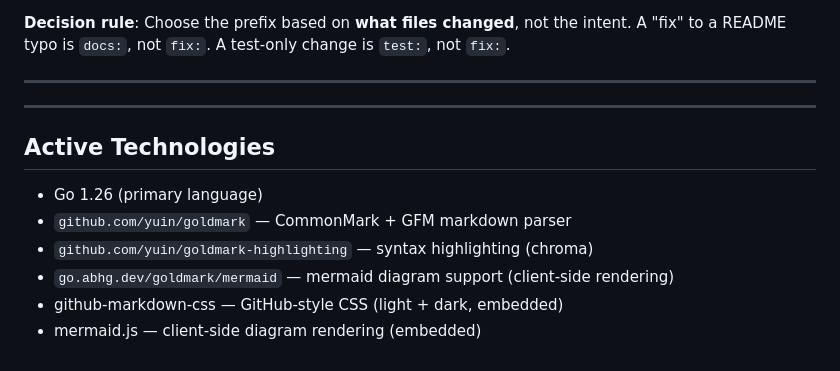
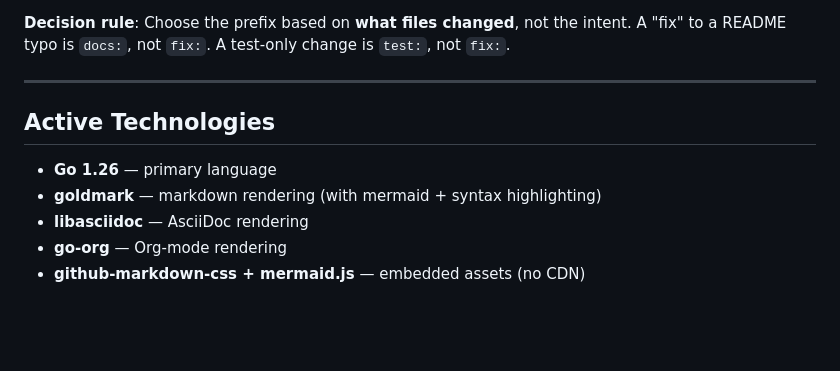
Before and after one commit to air-gapped/cooked, a Markdown page: CLAUDE.md, the part around the change. GitHub-like rendering; blank space fills up the shorter version.

Commit message:
experiment: fix double separator, update Active Technologies with all renderers

```diff
--- a/CLAUDE.md
+++ b/CLAUDE.md
@@ -155,13 +155,10 @@ A "fix" to a README typo is `docs:`, not `fix:`. A test-only change is `test:`,
 
 ---
 
----
-
 ## Active Technologies
 
-- Go 1.26 (primary language)
-- `github.com/yuin/goldmark` — CommonMark + GFM markdown parser
-- `github.com/yuin/goldmark-highlighting` — syntax highlighting (chroma)
-- `go.abhg.dev/goldmark/mermaid` — mermaid diagram support (client-side rendering)
-- github-markdown-css — GitHub-style CSS (light + dark, embedded)
-- mermaid.js — client-side diagram rendering (embedded)
+- **Go 1.26** — primary language
+- **goldmark** — markdown rendering (with mermaid + syntax highlighting)
+- **libasciidoc** — AsciiDoc rendering
+- **go-org** — Org-mode rendering
+- **github-markdown-css + mermaid.js** — embedded assets (no CDN)
```
